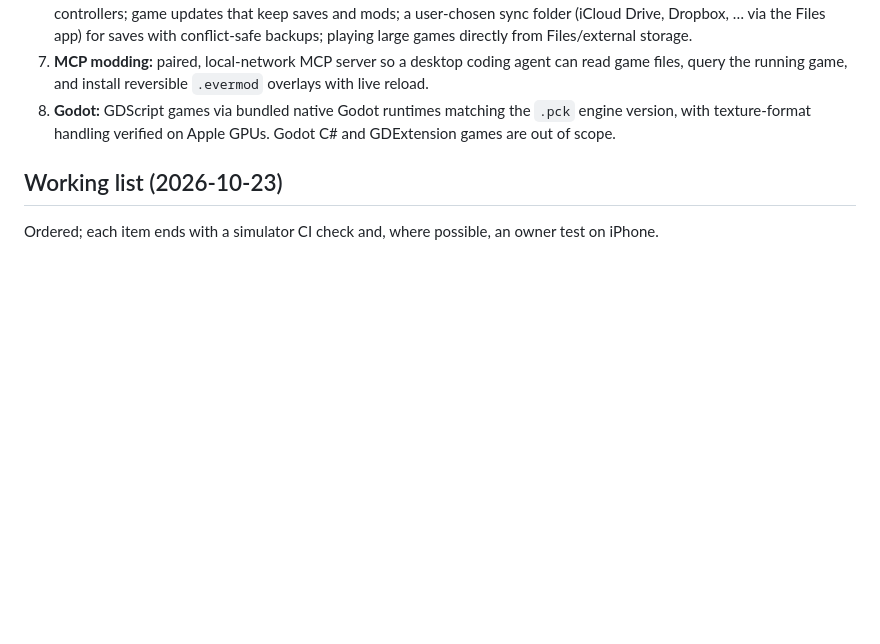
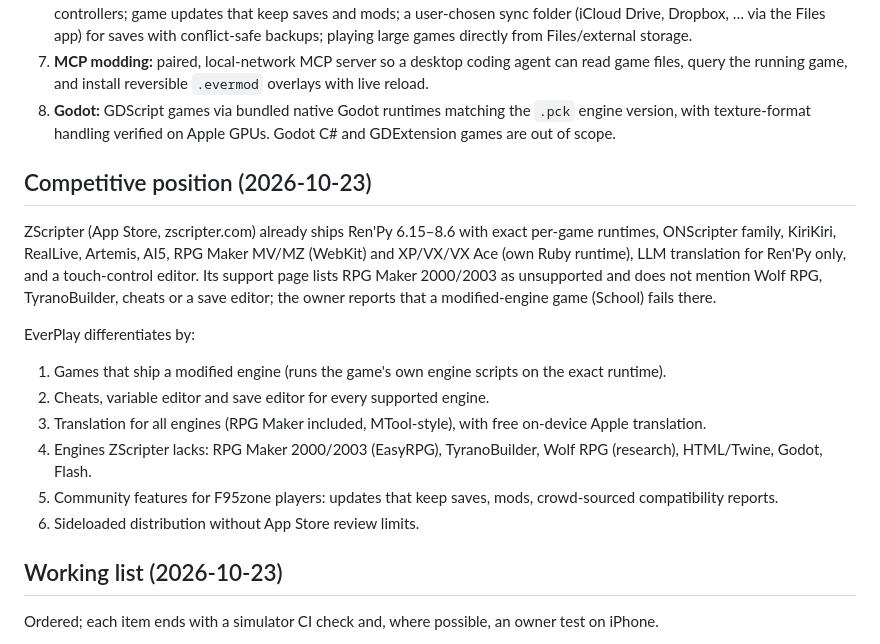
Before and after one commit to Pander0212/EverPlay, a Markdown page: docs/ROADMAP.md, the part around the change. GitHub-like rendering; blank space fills up the shorter version.

Commit message:
Roadmap: competitive position against ZScripter
Co-Authored-By: Claude Opus 5.5 <noreply@anthropic.com>
Claude-Session: https://claude.ai/code/session_01DWTTQTaave7xsYe8F3XPcQ

```diff
--- a/docs/ROADMAP.md
+++ b/docs/ROADMAP.md
@@ -19,6 +19,18 @@ EverPlay is an **iOS alternative to JoiPlay**: play existing Windows/Linux deskt
 6. **Discretion and comfort:** Face ID lock, blurred app-switcher preview, alternate icons, hidden games; gestures and controllers; game updates that keep saves and mods; a user-chosen sync folder (iCloud Drive, Dropbox, … via the Files app) for saves with conflict-safe backups; playing large games directly from Files/external storage.
 7. **MCP modding:** paired, local-network MCP server so a desktop coding agent can read game files, query the running game, and install reversible `.evermod` overlays with live reload.
 8. **Godot:** GDScript games via bundled native Godot runtimes matching the `.pck` engine version, with texture-format handling verified on Apple GPUs. Godot C# and GDExtension games are out of scope.
+
+## Competitive position (2026-10-23)
+
+ZScripter (App Store, zscripter.com) already ships Ren'Py 6.15–8.6 with exact per-game runtimes, ONScripter family, KiriKiri, RealLive, Artemis, AI5, RPG Maker MV/MZ (WebKit) and XP/VX/VX Ace (own Ruby runtime), LLM translation for Ren'Py only, and a touch-control editor. Its support page lists RPG Maker 2000/2003 as unsupported and does not mention Wolf RPG, TyranoBuilder, cheats or a save editor; the owner reports that a modified-engine game (School) fails there.
+
+EverPlay differentiates by:
+1. Games that ship a modified engine (runs the game's own engine scripts on the exact runtime).
+2. Cheats, variable editor and save editor for every supported engine.
+3. Translation for all engines (RPG Maker included, MTool-style), with free on-device Apple translation.
+4. Engines ZScripter lacks: RPG Maker 2000/2003 (EasyRPG), TyranoBuilder, Wolf RPG (research), HTML/Twine, Godot, Flash.
+5. Community features for F95zone players: updates that keep saves, mods, crowd-sourced compatibility reports.
+6. Sideloaded distribution without App Store review limits.
 
 ## Working list (2026-10-23)
 
```
